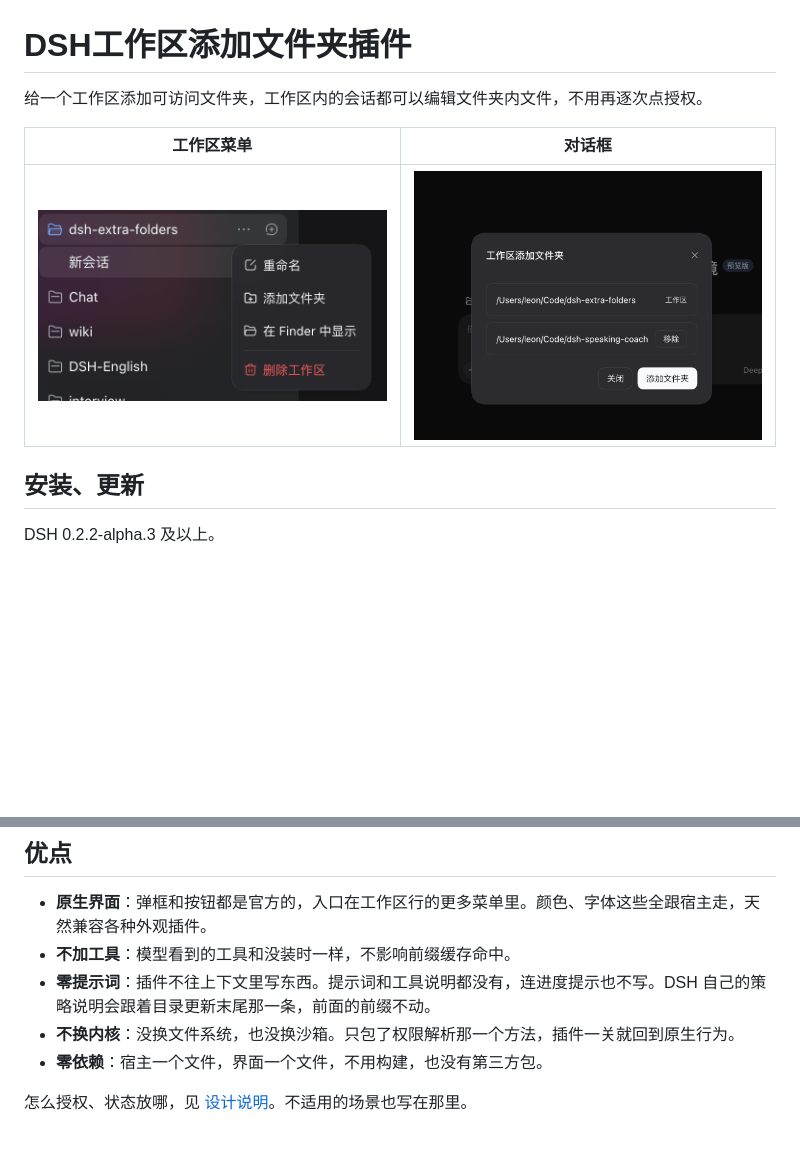
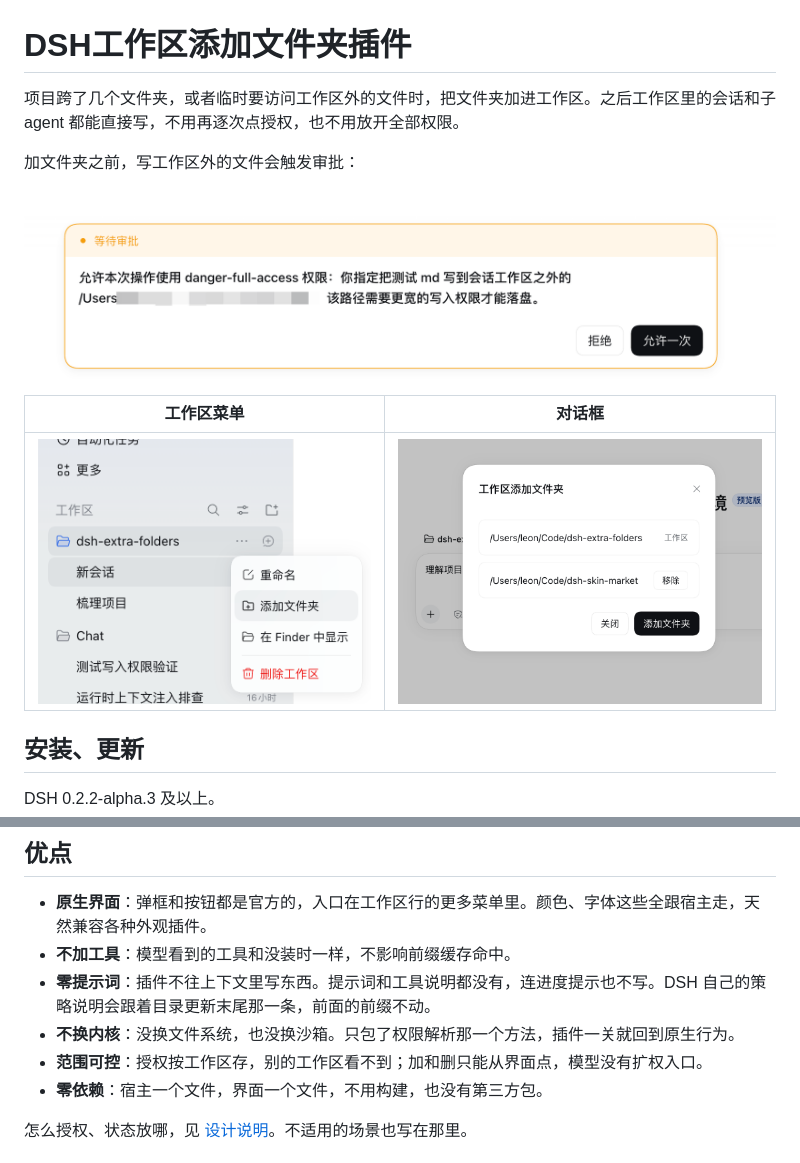
Before and after one commit to kingOfSoySauce/dsh-extra-folders, a Markdown page: README.md, 2 parts joined by grey strips. GitHub-like rendering; pictures changed too: assets/approval.png (added), assets/dialog.png, assets/menu.png; blank space fills up the shorter version.

```diff
--- a/README.md
+++ b/README.md
@@ -1,6 +1,10 @@
 # DSH工作区添加文件夹插件
 
-给一个工作区添加可访问文件夹，工作区内的会话都可以编辑文件夹内文件，不用再逐次点授权。
+项目跨了几个文件夹，或者临时要访问工作区外的文件时，把文件夹加进工作区。之后工作区里的会话和子 agent 都能直接写，不用再逐次点授权，也不用放开全部权限。
+
+加文件夹之前，写工作区外的文件会触发审批：
+
+![工作区外写入触发审批](assets/approval.png)
 
 | 工作区菜单 | 对话框 |
 | --- | --- |
@@ -86,6 +90,7 @@ dsh plugin --profile <profile> add dsh-extra-folders@latest。
 - **不加工具**：模型看到的工具和没装时一样，不影响前缀缓存命中。
 - **零提示词**：插件不往上下文里写东西。提示词和工具说明都没有，连进度提示也不写。DSH 自己的策略说明会跟着目录更新末尾那一条，前面的前缀不动。
 - **不换内核**：没换文件系统，也没换沙箱。只包了权限解析那一个方法，插件一关就回到原生行为。
+- **范围可控**：授权按工作区存，别的工作区看不到；加和删只能从界面点，模型没有扩权入口。
 - **零依赖**：宿主一个文件，界面一个文件，不用构建，也没有第三方包。
 
 怎么授权、状态放哪，见 [设计说明](https://github.com/kingOfSoySauce/dsh-extra-folders/blob/main/DESIGN.md)。不适用的场景也写在那里。
```
Also changed, not shown: README.en.md (+6 -1 lines).
